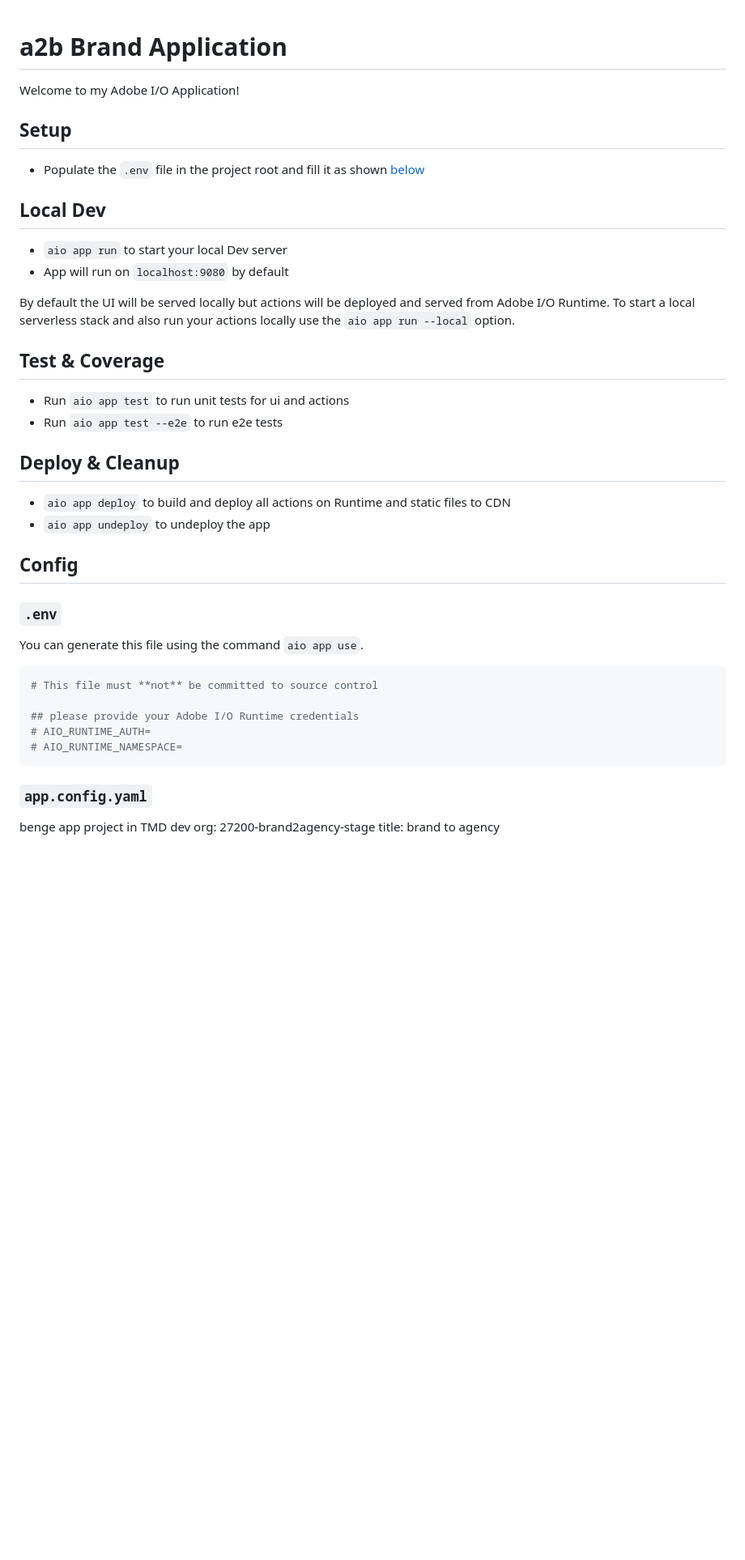
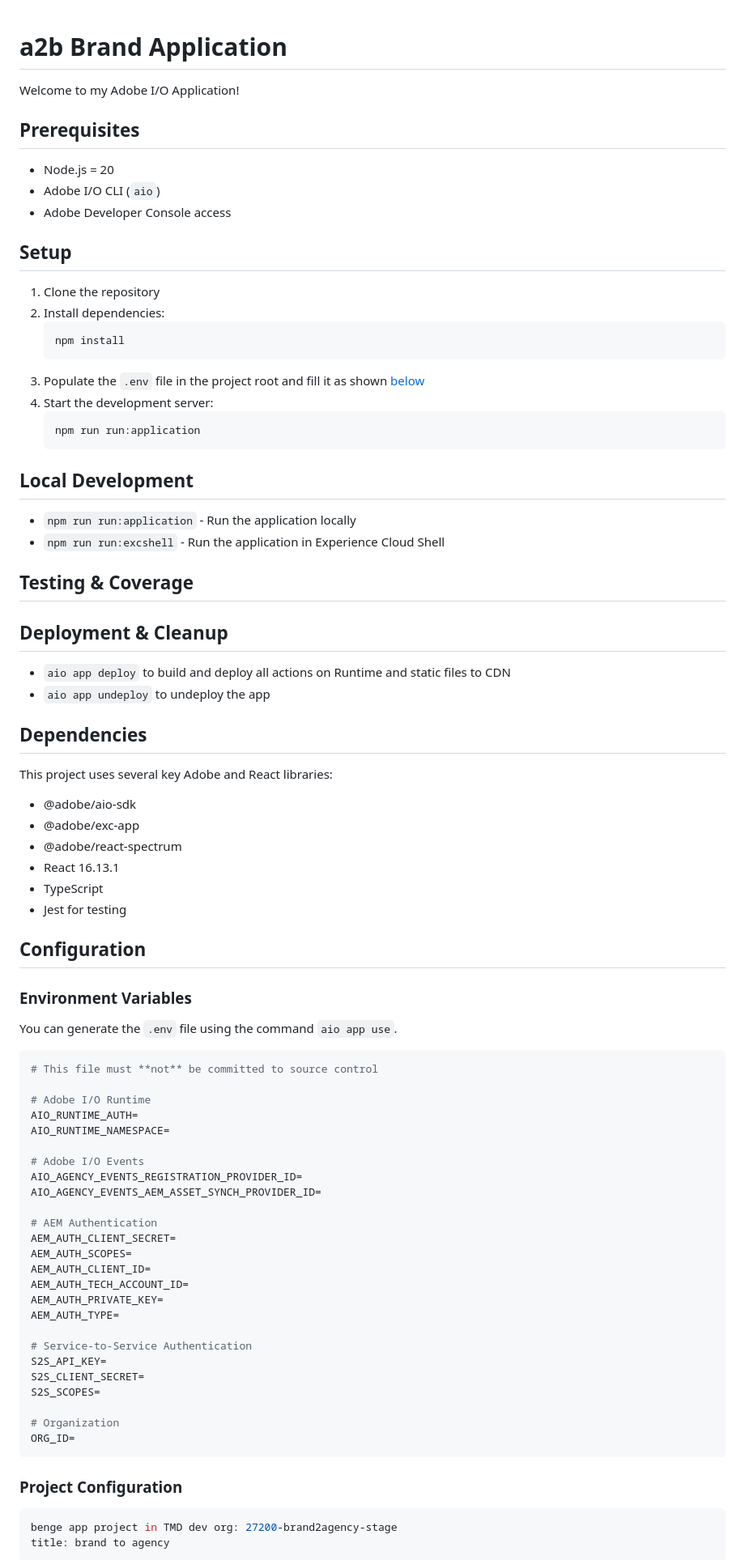
Before and after one commit to davidbenge/a2b-agency, a Markdown page: README.md, the part around one of its changes. Shown at 81% size. GitHub-like rendering; blank space fills up the shorter version.

````diff
--- a/README.md
+++ b/README.md
@@ -2,43 +2,87 @@
 
 Welcome to my Adobe I/O Application!
 
+## Prerequisites
+
+- Node.js = 20
+- Adobe I/O CLI (`aio`)
+- Adobe Developer Console access
+
 ## Setup
 
-- Populate the `.env` file in the project root and fill it as shown [below](#env)
+1. Clone the repository
+2. Install dependencies:
+   ```bash
+   npm install
+   ```
+3. Populate the `.env` file in the project root and fill it as shown [below](#environment-variables)
+4. Start the development server:
+   ```bash
+   npm run run:application
+   ```
 
-## Local Dev
+## Local Development
 
-- `aio app run` to start your local Dev server
-- App will run on `localhost:9080` by default
+- `npm run run:application` - Run the application locally
+- `npm run run:excshell` - Run the application in Experience Cloud Shell
 
-By default the UI will be served locally but actions will be deployed and served from Adobe I/O Runtime. To start a
-local serverless stack and also run your actions locally use the `aio app run --local` option.
+## Testing & Coverage
 
-## Test & Coverage
 
-- Run `aio app test` to run unit tests for ui and actions
-- Run `aio app test --e2e` to run e2e tests
-
-## Deploy & Cleanup
+## Deployment & Cleanup
 
 - `aio app deploy` to build and deploy all actions on Runtime and static files to CDN
 - `aio app undeploy` to undeploy the app
 
-## Config
+## Dependencies
 
-### `.env`
+This project uses several key Adobe and React libraries:
 
-You can generate this file using the command `aio app use`.
+- @adobe/aio-sdk
+- @adobe/exc-app
+- @adobe/react-spectrum
+- React 16.13.1
+- TypeScript
+- Jest for testing
+
+## Configuration
+
+### Environment Variables
+
+You can generate the `.env` file using the command `aio app use`.
 
 ```bash
 # This file must **not** be committed to source control
 
-## please provide your Adobe I/O Runtime credentials
-# AIO_RUNTIME_AUTH=
-# AIO_RUNTIME_NAMESPACE=
+# Adobe I/O Runtime
+AIO_RUNTIME_AUTH=
+AIO_RUNTIME_NAMESPACE=
+
+# Adobe I/O Events
+AIO_AGENCY_EVENTS_REGISTRATION_PROVIDER_ID=
+AIO_AGENCY_EVENTS_AEM_ASSET_SYNCH_PROVIDER_ID=
+
+# AEM Authentication
+AEM_AUTH_CLIENT_SECRET=
+AEM_AUTH_SCOPES=
+AEM_AUTH_CLIENT_ID=
+AEM_AUTH_TECH_ACCOUNT_ID=
+AEM_AUTH_PRIVATE_KEY=
+AEM_AUTH_TYPE=
+
+# Service-to-Service Authentication
+S2S_API_KEY=
+S2S_CLIENT_SECRET=
+S2S_SCOPES=
+
+# Organization
+ORG_ID=
 ```
 
-### `app.config.yaml`
+### Project Configuration
+
+```yaml
 benge app project in TMD dev org: 27200-brand2agency-stage
 title: brand to agency
+```
 
````
Also changed, not shown: other parts of README.md (+132 -71 lines).
